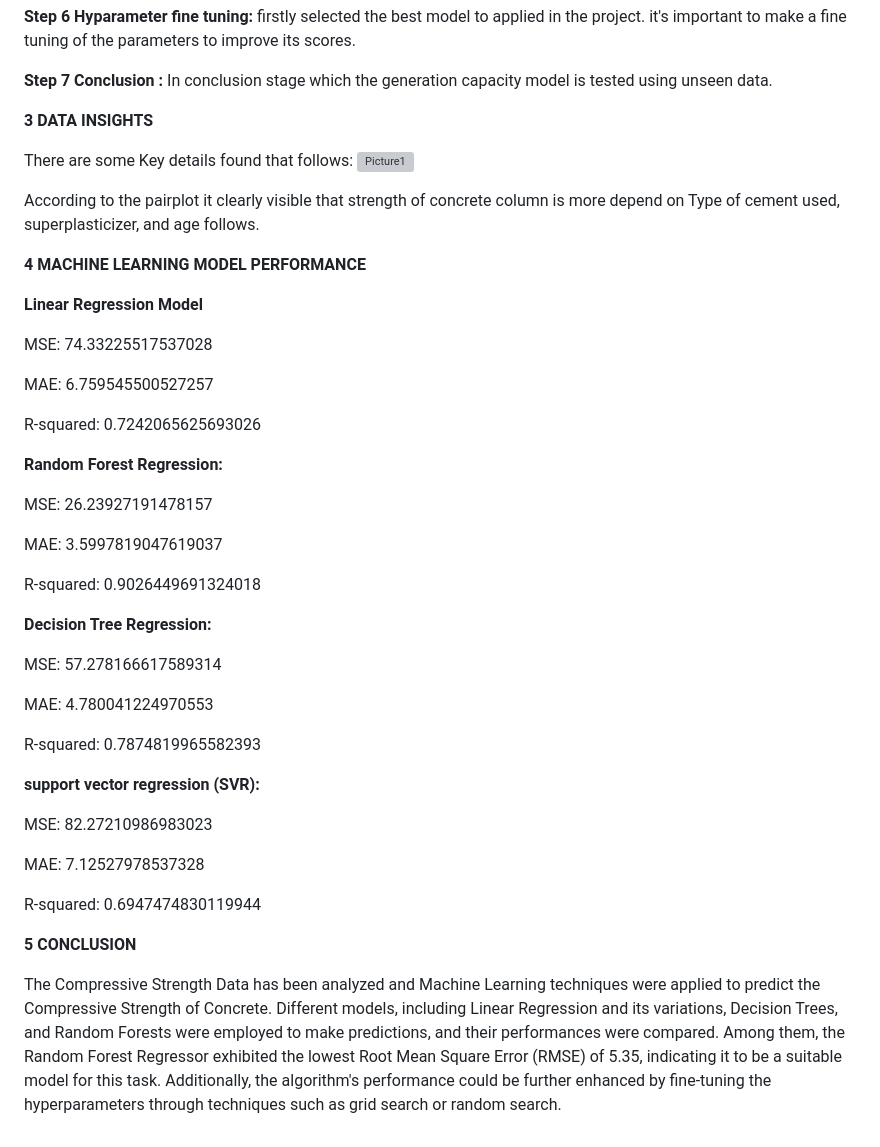
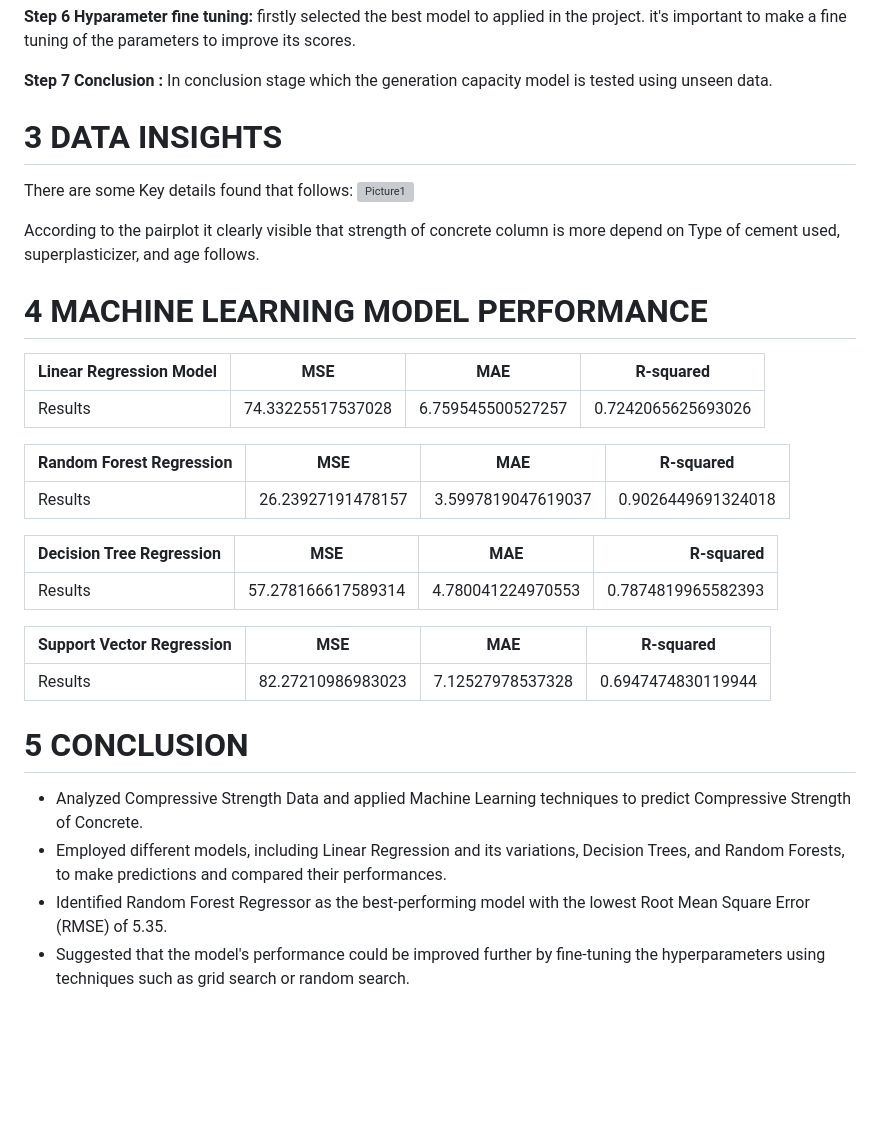
Before and after one commit to Jaydeep1-Chotaliya/Concrete_Strength_Prediction, a Markdown page: README.md, the part around one of its changes. Rendered like a GitHub page; blank space fills up the shorter version; grey boxes are pictures that could not be loaded.

```diff
--- a/README.md
+++ b/README.md
@@ -30,48 +30,38 @@ firstly selected the best model to applied in the project. it's important to mak
 **Step 7 Conclusion :**
 In conclusion stage which the generation capacity model is tested using unseen data.
 
-**3 DATA INSIGHTS**
+# **3 DATA INSIGHTS**
 
 There are some Key details found that follows:
 ![Picture1](https://user-images.githubusercontent.com/129647680/235941184-1f42a310-1c22-43b4-936b-531d8a355770.png)
 
 According to the pairplot it clearly visible that strength of concrete column is more depend on Type of cement used, superplasticizer, and age follows.
 
-**4 MACHINE LEARNING MODEL PERFORMANCE**
+# **4 MACHINE LEARNING MODEL PERFORMANCE**
 
-**Linear Regression Model**
-
-MSE:  74.33225517537028
-
-MAE:  6.759545500527257
-
-R-squared:  0.7242065625693026
+| Linear Regression Model | MSE | MAE | R-squared |
+| ------------- | ------------- | ------------- | ------------- |
+| Results  | 74.33225517537028  | 6.759545500527257  | 0.7242065625693026  |
 
 
-**Random Forest Regression:**
+| Random Forest Regression | MSE | MAE | R-squared |
+| ------------- | ------------- | ------------- | ------------- |
+| Results  | 26.23927191478157  | 3.5997819047619037  | 0.9026449691324018  |
 
-MSE:  26.23927191478157
 
-MAE:  3.5997819047619037
+| Decision Tree Regression | MSE | MAE | R-squared |
+| :--------- | :---------: | :----------: | ---------: |
+| Results  | 57.278166617589314  | 4.780041224970553  | 0.7874819965582393  |
 
-R-squared:  0.9026449691324018
 
-**Decision Tree Regression:**
+| Support Vector Regression | MSE | MAE | R-squared |
+| ------------- | ------------- | ------------- | ------------- |
+| Results  | 82.27210986983023  | 7.12527978537328  | 0.6947474830119944  |
 
-MSE:  57.278166617589314
 
-MAE:  4.780041224970553
+# **5 CONCLUSION**
 
-R-squared:  0.7874819965582393
-
-**support vector regression (SVR):**
-
-MSE:  82.27210986983023
-
-MAE:  7.12527978537328
-
-R-squared:  0.6947474830119944
-
-**5 CONCLUSION**
-
-The Compressive Strength Data has been analyzed and Machine Learning techniques were applied to predict the Compressive Strength of Concrete. Different models, including Linear Regression and its variations, Decision Trees, and Random Forests were employed to make predictions, and their performances were compared. Among them, the Random Forest Regressor exhibited the lowest Root Mean Square Error (RMSE) of 5.35, indicating it to be a suitable model for this task. Additionally, the algorithm's performance could be further enhanced by fine-tuning the hyperparameters through techniques such as grid search or random search.
+* Analyzed Compressive Strength Data and applied Machine Learning techniques to predict Compressive Strength of Concrete.
+* Employed different models, including Linear Regression and its variations, Decision Trees, and Random Forests, to make predictions and compared their performances.
+* Identified Random Forest Regressor as the best-performing model with the lowest Root Mean Square Error (RMSE) of 5.35.
+* Suggested that the model's performance could be improved further by fine-tuning the hyperparameters using techniques such as grid search or random search.
```
Also changed, not shown: other parts of README.md (+2 -2 lines).
